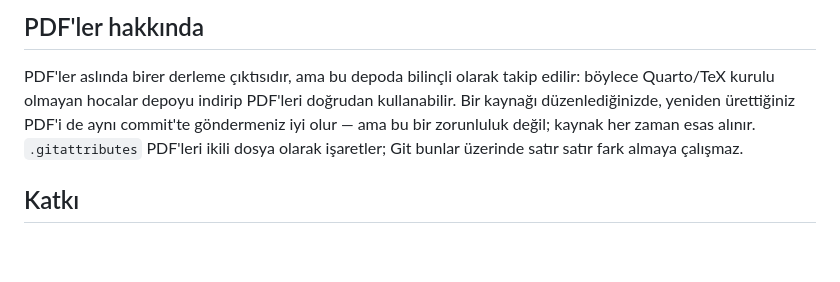
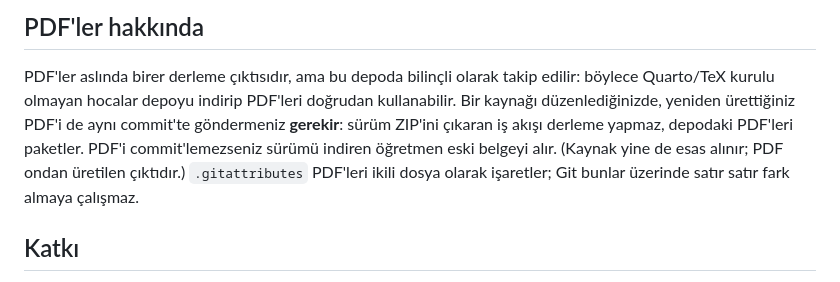
Before and after one commit to ozalpmurat/enf101, a Markdown page: README.md, the part around the change. Drawn GitHub-style; blank space fills up the shorter version.

```diff
--- a/README.md
+++ b/README.md
@@ -80,8 +80,9 @@ tek komutta derlemek uzun sürdüğü için hafta hafta derlemek gerekir. Ayrın
 
 PDF'ler aslında birer derleme çıktısıdır, ama bu depoda bilinçli olarak takip edilir: böylece
 Quarto/TeX kurulu olmayan hocalar depoyu indirip PDF'leri doğrudan kullanabilir. Bir kaynağı
-düzenlediğinizde, yeniden ürettiğiniz PDF'i de aynı commit'te göndermeniz iyi olur — ama bu bir
-zorunluluk değil; kaynak her zaman esas alınır.
+düzenlediğinizde, yeniden ürettiğiniz PDF'i de aynı commit'te göndermeniz **gerekir**: sürüm ZIP'ini
+çıkaran iş akışı derleme yapmaz, depodaki PDF'leri paketler. PDF'i commit'lemezseniz sürümü indiren
+öğretmen eski belgeyi alır. (Kaynak yine de esas alınır; PDF ondan üretilen çıktıdır.)
 `.gitattributes` PDF'leri ikili dosya olarak işaretler; Git bunlar üzerinde satır satır fark almaya çalışmaz.
 
 ## Katkı
```
Also changed, not shown: AGENTS.md (+45 -2 lines).
